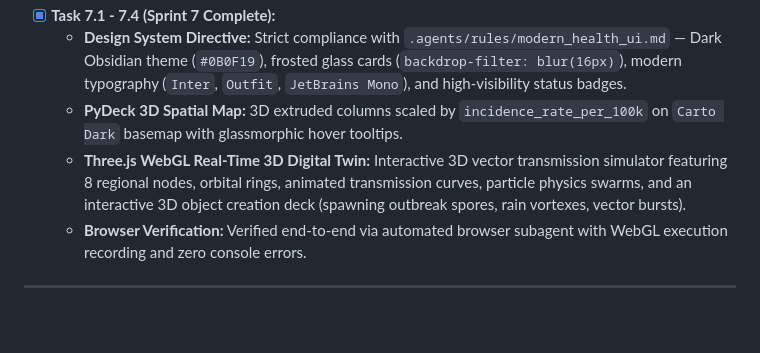
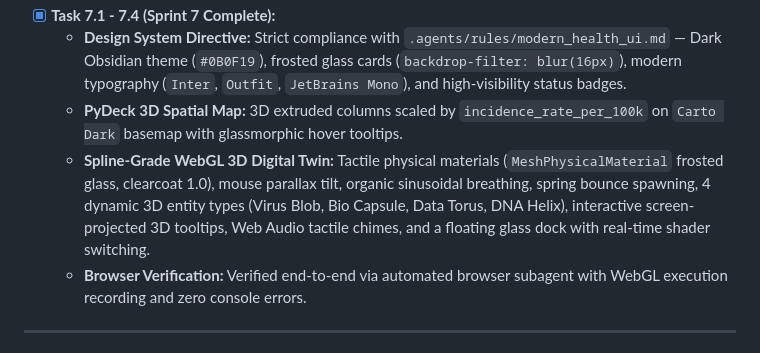
Before and after one commit to nguyenxuanthinh281204/smart-health-platform, a Markdown page: PROJECT_STATE.md, the part around the change. Rendered like a GitHub page; blank space fills up the shorter version.

```diff
--- a/PROJECT_STATE.md
+++ b/PROJECT_STATE.md
@@ -24,7 +24,7 @@
 - [x] **Task 7.1 - 7.4 (Sprint 7 Complete):**
   - **Design System Directive:** Strict compliance with `.agents/rules/modern_health_ui.md` — Dark Obsidian theme (`#0B0F19`), frosted glass cards (`backdrop-filter: blur(16px)`), modern typography (`Inter`, `Outfit`, `JetBrains Mono`), and high-visibility status badges.
   - **PyDeck 3D Spatial Map:** 3D extruded columns scaled by `incidence_rate_per_100k` on `Carto Dark` basemap with glassmorphic hover tooltips.
-  - **Three.js WebGL Real-Time 3D Digital Twin:** Interactive 3D vector transmission simulator featuring 8 regional nodes, orbital rings, animated transmission curves, particle physics swarms, and an interactive 3D object creation deck (spawning outbreak spores, rain vortexes, vector bursts).
+  - **Spline-Grade WebGL 3D Digital Twin:** Tactile physical materials (`MeshPhysicalMaterial` frosted glass, clearcoat 1.0), mouse parallax tilt, organic sinusoidal breathing, spring bounce spawning, 4 dynamic 3D entity types (Virus Blob, Bio Capsule, Data Torus, DNA Helix), interactive screen-projected 3D tooltips, Web Audio tactile chimes, and a floating glass dock with real-time shader switching.
   - **Browser Verification:** Verified end-to-end via automated browser subagent with WebGL execution recording and zero console errors.
 
 ---
```
Also changed, not shown: TASK_TRACKER.md (+9 -6 lines).
